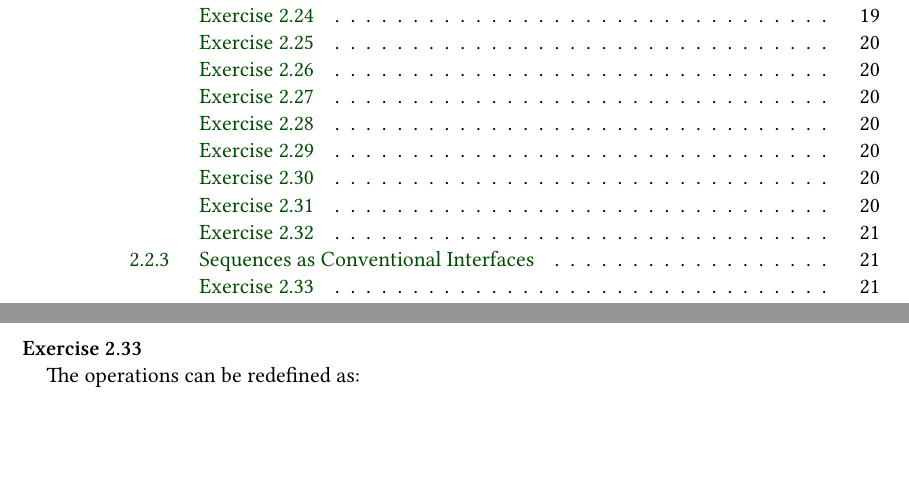
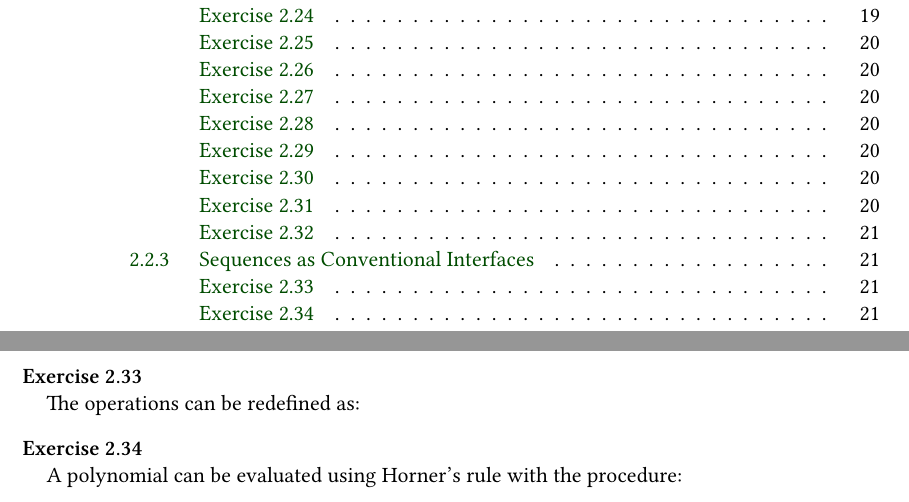
Before and after one commit to fducroquet/sicp, a LaTeX thesis (sicp.tex, which reads ch2.tex): two parts of pages 4 and 21 of 21, joined at a grey line, cut so that both start at the same text, the shorter picture padded with empty space. Compiled offline with XeLaTeX; a missing font is replaced by an installed copy or a similar font.

Commit message:
Exercise 2.34

```diff
--- a/ch2.tex
+++ b/ch2.tex
@@ -374,3 +374,8 @@ Let’s first define a function that prints intervals:
     The operations can be redefined as:
     \scm{ch2/2.33.scm}
 \end{exe}
+
+\begin{exe}[2.34]
+    A polynomial can be evaluated using Horner’s rule with the procedure:
+    \scm{ch2/2.34.scm}
+\end{exe}
```
Also changed, not shown: 1 other file.
